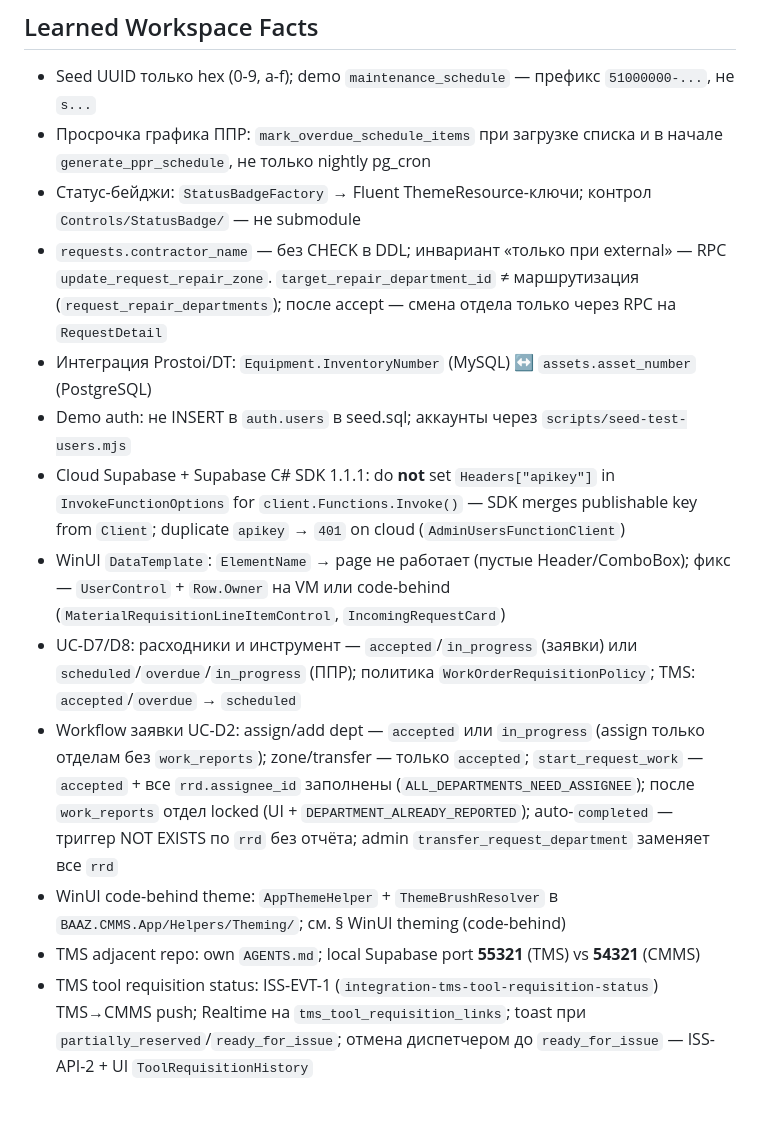
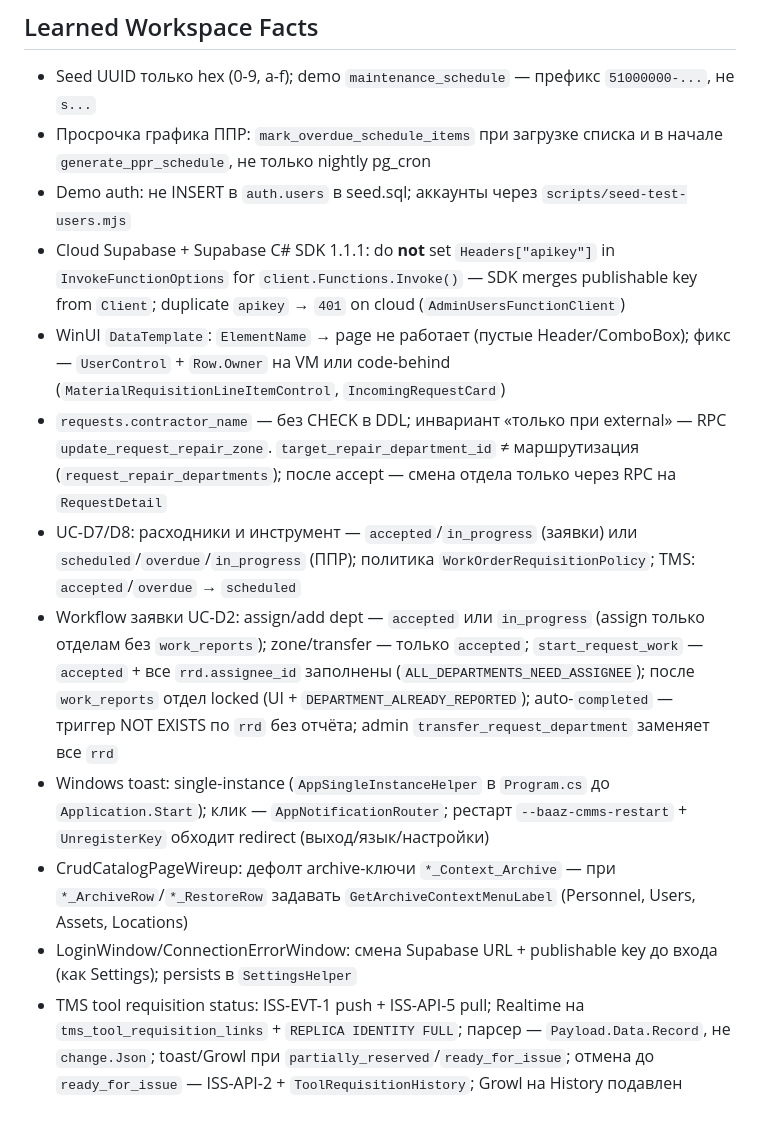
Before and after one commit to chiscake/baaz-cmms, a Markdown page: AGENTS.md, the part around the change. Rendered like a GitHub page.

```diff
--- a/AGENTS.md
+++ b/AGENTS.md
@@ -658,14 +658,13 @@ Stub implementations registered in `BAAZ.CMMS.App/App.xaml.cs` DI (no-op, no exc
 
 - Seed UUID только hex (0-9, a-f); demo `maintenance_schedule` — префикс `51000000-...`, не `s...`
 - Просрочка графика ППР: `mark_overdue_schedule_items` при загрузке списка и в начале `generate_ppr_schedule`, не только nightly pg_cron
-- Статус-бейджи: `StatusBadgeFactory` → Fluent ThemeResource-ключи; контрол `Controls/StatusBadge/` — не submodule
-- `requests.contractor_name` — без CHECK в DDL; инвариант «только при external» — RPC `update_request_repair_zone`. `target_repair_department_id` ≠ маршрутизация (`request_repair_departments`); после accept — смена отдела только через RPC на `RequestDetail`
-- Интеграция Prostoi/DT: `Equipment.InventoryNumber` (MySQL) ↔ `assets.asset_number` (PostgreSQL)
 - Demo auth: не INSERT в `auth.users` в seed.sql; аккаунты через `scripts/seed-test-users.mjs`
 - Cloud Supabase + Supabase C# SDK 1.1.1: do **not** set `Headers["apikey"]` in `InvokeFunctionOptions` for `client.Functions.Invoke()` — SDK merges publishable key from `Client`; duplicate `apikey` → `401` on cloud (`AdminUsersFunctionClient`)
 - WinUI `DataTemplate`: `ElementName` → page не работает (пустые Header/ComboBox); фикс — `UserControl` + `Row.Owner` на VM или code-behind (`MaterialRequisitionLineItemControl`, `IncomingRequestCard`)
+- `requests.contractor_name` — без CHECK в DDL; инвариант «только при external» — RPC `update_request_repair_zone`. `target_repair_department_id` ≠ маршрутизация (`request_repair_departments`); после accept — смена отдела только через RPC на `RequestDetail`
 - UC-D7/D8: расходники и инструмент — `accepted`/`in_progress` (заявки) или `scheduled`/`overdue`/`in_progress` (ППР); политика `WorkOrderRequisitionPolicy`; TMS: `accepted`/`overdue` → `scheduled`
 - Workflow заявки UC-D2: assign/add dept — `accepted` или `in_progress` (assign только отделам без `work_reports`); zone/transfer — только `accepted`; `start_request_work` — `accepted` + все `rrd.assignee_id` заполнены (`ALL_DEPARTMENTS_NEED_ASSIGNEE`); после `work_reports` отдел locked (UI + `DEPARTMENT_ALREADY_REPORTED`); auto-`completed` — триггер NOT EXISTS по `rrd` без отчёта; admin `transfer_request_department` заменяет все `rrd`
-- WinUI code-behind theme: `AppThemeHelper` + `ThemeBrushResolver` в `BAAZ.CMMS.App/Helpers/Theming/`; см. § WinUI theming (code-behind)
-- TMS adjacent repo: own `AGENTS.md`; local Supabase port **55321** (TMS) vs **54321** (CMMS)
-- TMS tool requisition status: ISS-EVT-1 (`integration-tms-tool-requisition-status`) TMS→CMMS push; Realtime на `tms_tool_requisition_links`; toast при `partially_reserved`/`ready_for_issue`; отмена диспетчером до `ready_for_issue` — ISS-API-2 + UI `ToolRequisitionHistory`
+- Windows toast: single-instance (`AppSingleInstanceHelper` в `Program.cs` до `Application.Start`); клик — `AppNotificationRouter`; рестарт `--baaz-cmms-restart` + `UnregisterKey` обходит redirect (выход/язык/настройки)
+- CrudCatalogPageWireup: дефолт archive-ключи `*_Context_Archive` — при `*_ArchiveRow`/`*_RestoreRow` задавать `GetArchiveContextMenuLabel` (Personnel, Users, Assets, Locations)
+- LoginWindow/ConnectionErrorWindow: смена Supabase URL + publishable key до входа (как Settings); persists в `SettingsHelper`
+- TMS tool requisition status: ISS-EVT-1 push + ISS-API-5 pull; Realtime на `tms_tool_requisition_links` + `REPLICA IDENTITY FULL`; парсер — `Payload.Data.Record`, не `change.Json`; toast/Growl при `partially_reserved`/`ready_for_issue`; отмена до `ready_for_issue` — ISS-API-2 + `ToolRequisitionHistory`; Growl на History подавлен
```
Also changed, not shown: MEMORY.md (+27 -0 lines).
